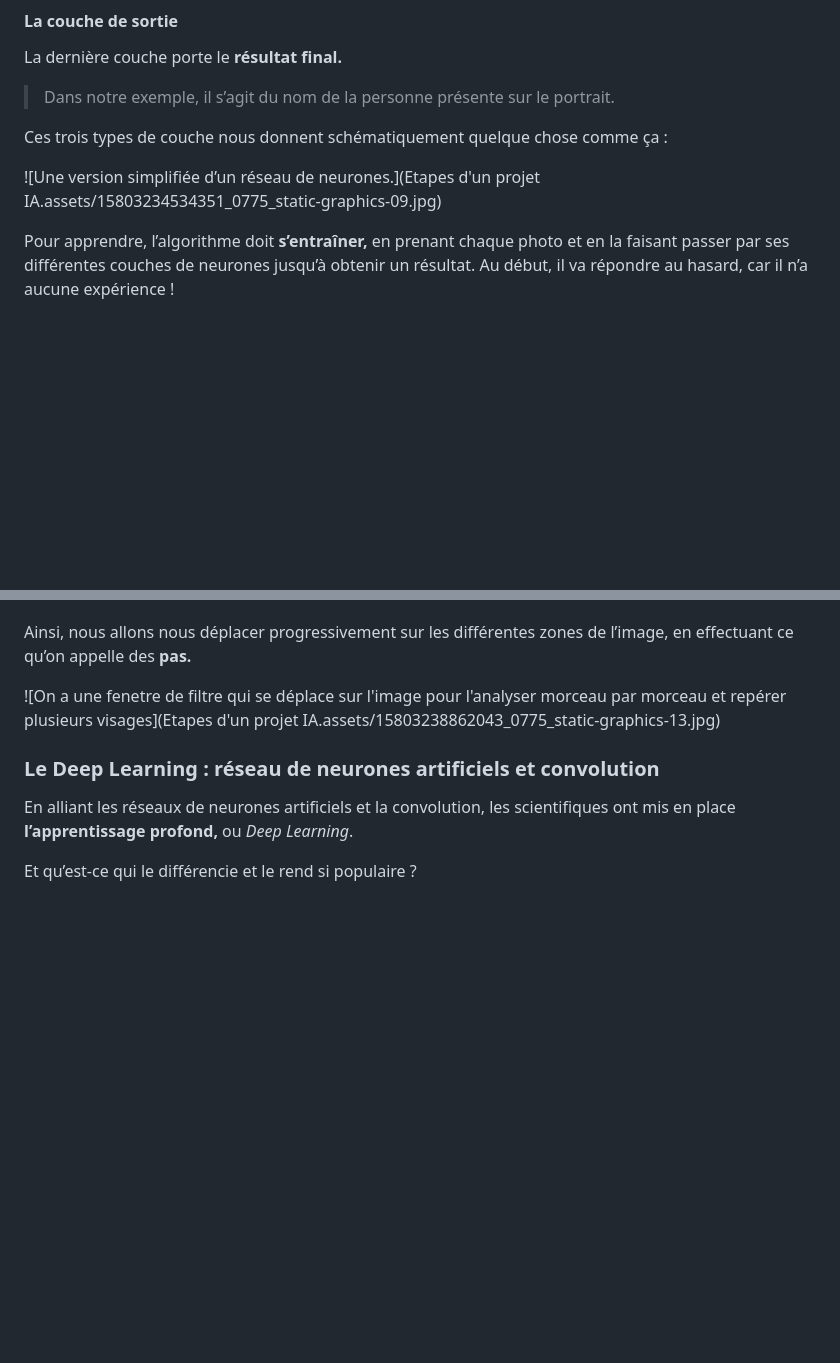
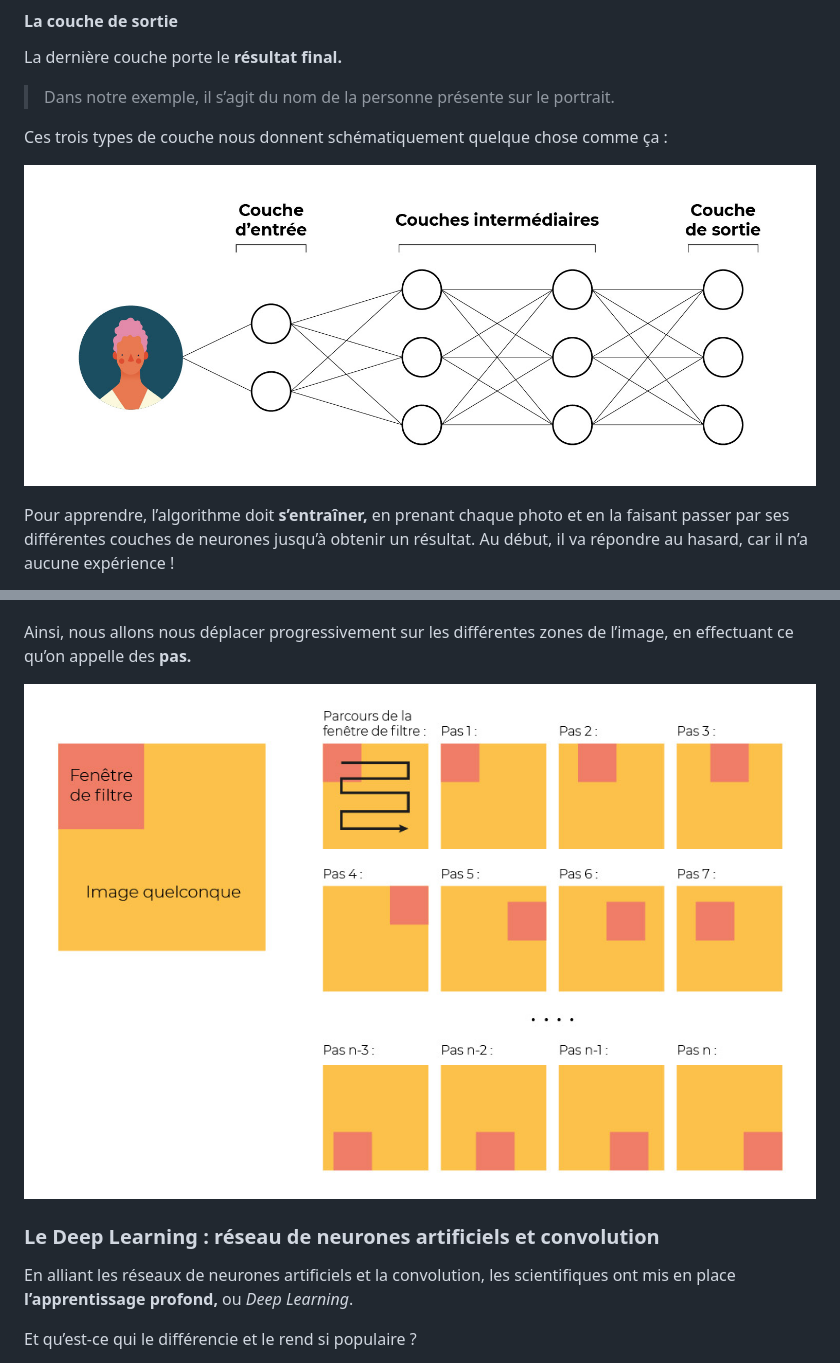
Before and after one commit to Natsec/steganodon, a Markdown page: etapes_projet_ia.md, 2 parts joined by grey strips. Drawn GitHub-style; blank space fills up the shorter version.

Commit message:
fix images etapes_projet_ia

```diff
--- a/Etapes d'un projet IA.md
+++ b/etapes_projet_ia.md
@@ -164,7 +164,7 @@ Ces trois types de couche nous donnent schématiquement quelque chose comme ça
 
 
 
-![Une version simplifiée d’un réseau de neurones.](Etapes d'un projet IA.assets/15803234534351_0775_static-graphics-09.jpg)
+![Une version simplifiée d’un réseau de neurones.](etapes_projet_ia.assets/15803234534351_0775_static-graphics-09.jpg)
 
 Pour apprendre, l’algorithme doit **s’entraîner,** en prenant chaque photo et en la faisant passer par ses différentes couches de neurones jusqu’à obtenir un résultat. Au début, il va répondre au hasard, car il n’a aucune expérience !
 
@@ -184,7 +184,7 @@ La **convolution** n’est rien d’autre qu’un **filtrage** de notre image. P
 
 Ainsi, nous allons nous déplacer progressivement sur les différentes zones de l’image, en effectuant ce qu’on appelle des **pas.**
 
-![On a une fenetre de filtre qui se déplace sur l'image pour l'analyser morceau par morceau et repérer plusieurs visages](Etapes d'un projet IA.assets/15803238862043_0775_static-graphics-13.jpg)
+![On a une fenetre de filtre qui se déplace sur l'image pour l'analyser morceau par morceau et repérer plusieurs visages](etapes_projet_ia.assets/15803238862043_0775_static-graphics-13.jpg)
 
 ### Le Deep Learning : réseau de neurones artificiels et convolution
 
```
Also changed, not shown: other parts of etapes_projet_ia.md (+1 -1 lines), etapes_projet_ia.assets/1580323316174_0775_static-graphics-08.jpg (renamed from Etapes d'un projet IA.assets/1580323316174_0775_static-graphics-08.jpg), etapes_projet_ia.assets/15803234534351_0775_static-graphics-09.jpg (renamed from Etapes d'un projet IA.assets/15803234534351_0775_static-graphics-09.jpg), etapes_projet_ia.assets/15803238862043_0775_static-graphics-13.jpg (renamed from Etapes d'un projet IA.assets/15803238862043_0775_static-graphics-13.jpg).
